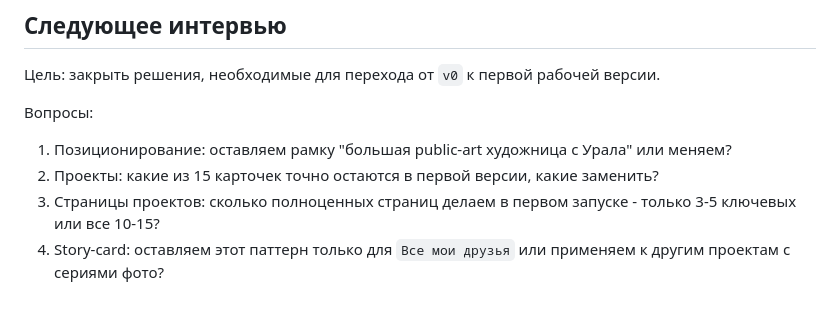
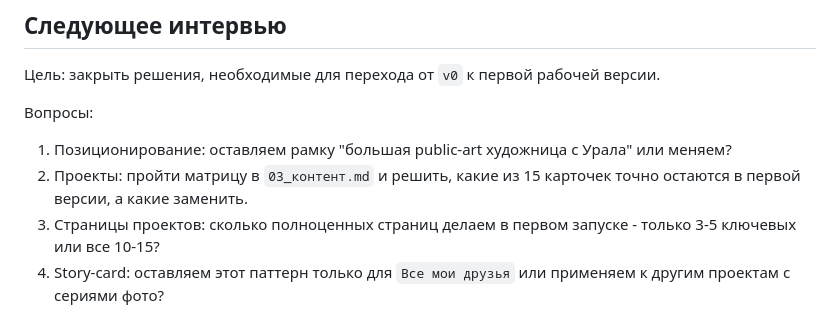
Before and after one commit to aimpss7/natasha-pastukhova-site, a Markdown page: Управление проектом/02_план.md, the part around the change. Rendered like a GitHub page.

```diff
--- a/Управление проектом/02_план.md
+++ b/Управление проектом/02_план.md
@@ -49,7 +49,7 @@
 Вопросы:
 
 1. Позиционирование: оставляем рамку "большая public-art художница с Урала" или меняем?
-2. Проекты: какие из 15 карточек точно остаются в первой версии, какие заменить?
+2. Проекты: пройти матрицу в `03_контент.md` и решить, какие из 15 карточек точно остаются в первой версии, а какие заменить.
 3. Страницы проектов: сколько полноценных страниц делаем в первом запуске - только 3-5 ключевых или все 10-15?
 4. Story-card: оставляем этот паттерн только для `Все мои друзья` или применяем к другим проектам с сериями фото?
 5. Магазин: подтверждаем отдельную страницу `shop.html`; какие 4-8 товаров реально показываем и что пишем вместо черновиков?
```
Also changed, not shown: Управление проектом/03_контент.md (+28 -3 lines).
